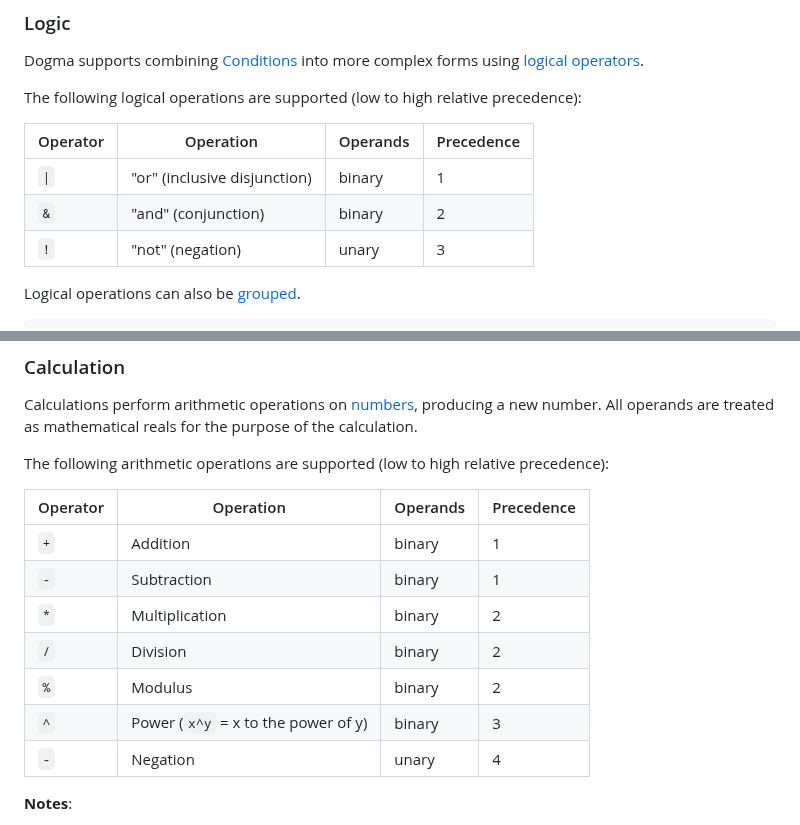
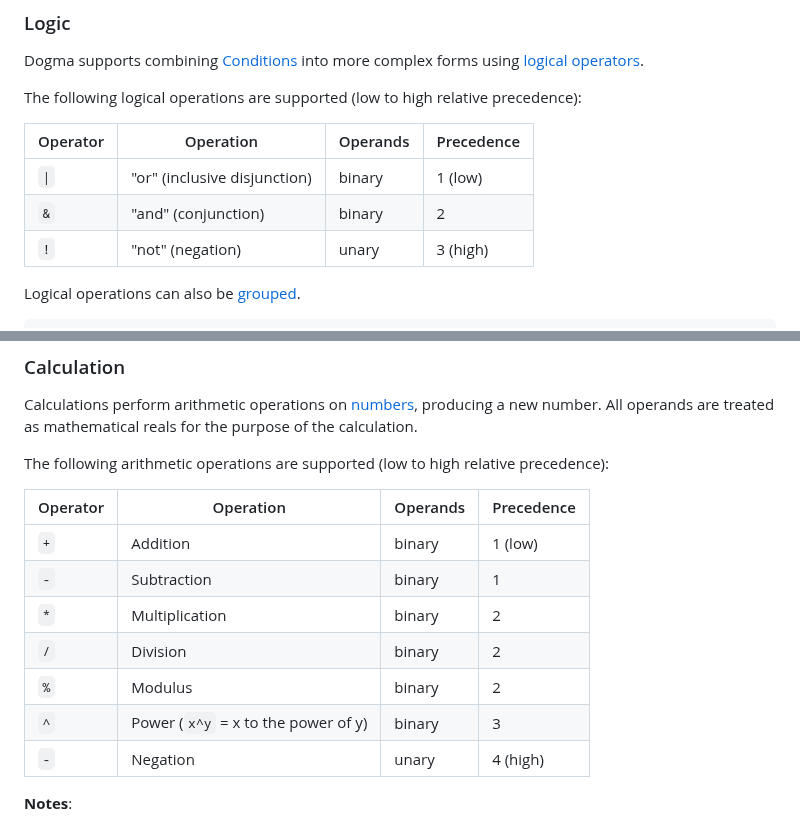
Before and after one commit to kstenerud/dogma, a Markdown page: v1/dogma_v1.md, 2 parts joined by grey strips. Drawn GitHub-style.

Commit message:
Be more explicit about operator precedence

```diff
--- a/v1/dogma_v1.md
+++ b/v1/dogma_v1.md
@@ -1114,9 +1114,9 @@ The following logical operations are supported (low to high relative precedence)
 
 | Operator | Operation                    | Operands | Precedence |
 | -------- | ---------------------------- | -------- | ---------- |
-| `\|`     | "or" (inclusive disjunction) | binary   | 1          |
+| `\|`     | "or" (inclusive disjunction) | binary   | 1 (low)    |
 | `&`      | "and" (conjunction)          | binary   | 2          |
-| `!`      | "not" (negation)             | unary    | 3          |
+| `!`      | "not" (negation)             | unary    | 3 (high)   |
 
 Logical operations can also be [grouped](#grouping).
 
@@ -1144,13 +1144,13 @@ The following arithmetic operations are supported (low to high relative preceden
 
 | Operator | Operation                           | Operands | Precedence |
 | -------- | ----------------------------------- | -------- | ---------- |
-| `+`      | Addition                            | binary   | 1          |
+| `+`      | Addition                            | binary   | 1 (low)    |
 | `-`      | Subtraction                         | binary   | 1          |
 | `*`      | Multiplication                      | binary   | 2          |
 | `/`      | Division                            | binary   | 2          |
 | `%`      | Modulus                             | binary   | 2          |
 | `^`      | Power (`x^y` = x to the power of y) | binary   | 3          |
-| `-`      | Negation                            | unary    | 4          |
+| `-`      | Negation                            | unary    | 4 (high)   |
 
 **Notes**:
 
```
